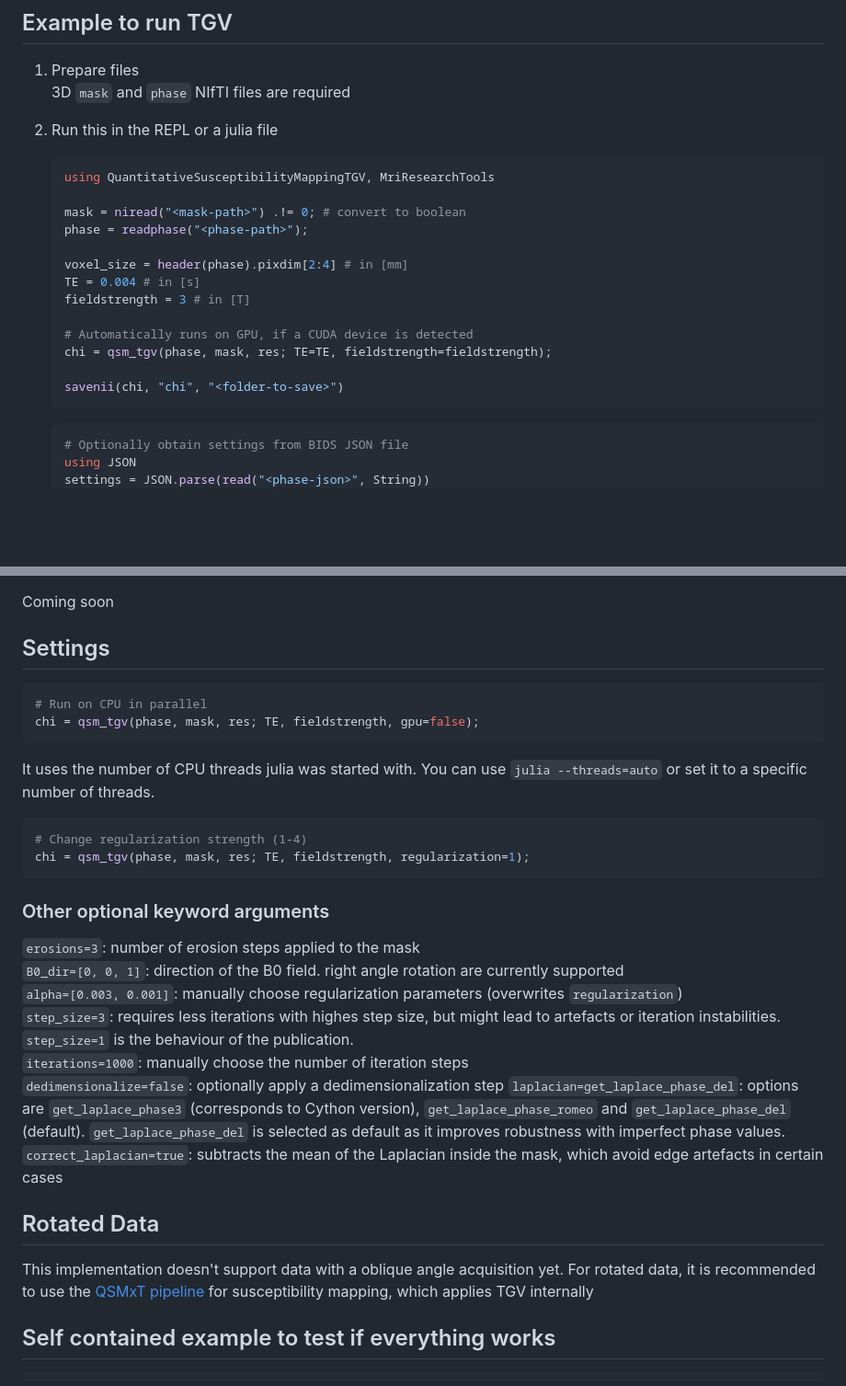
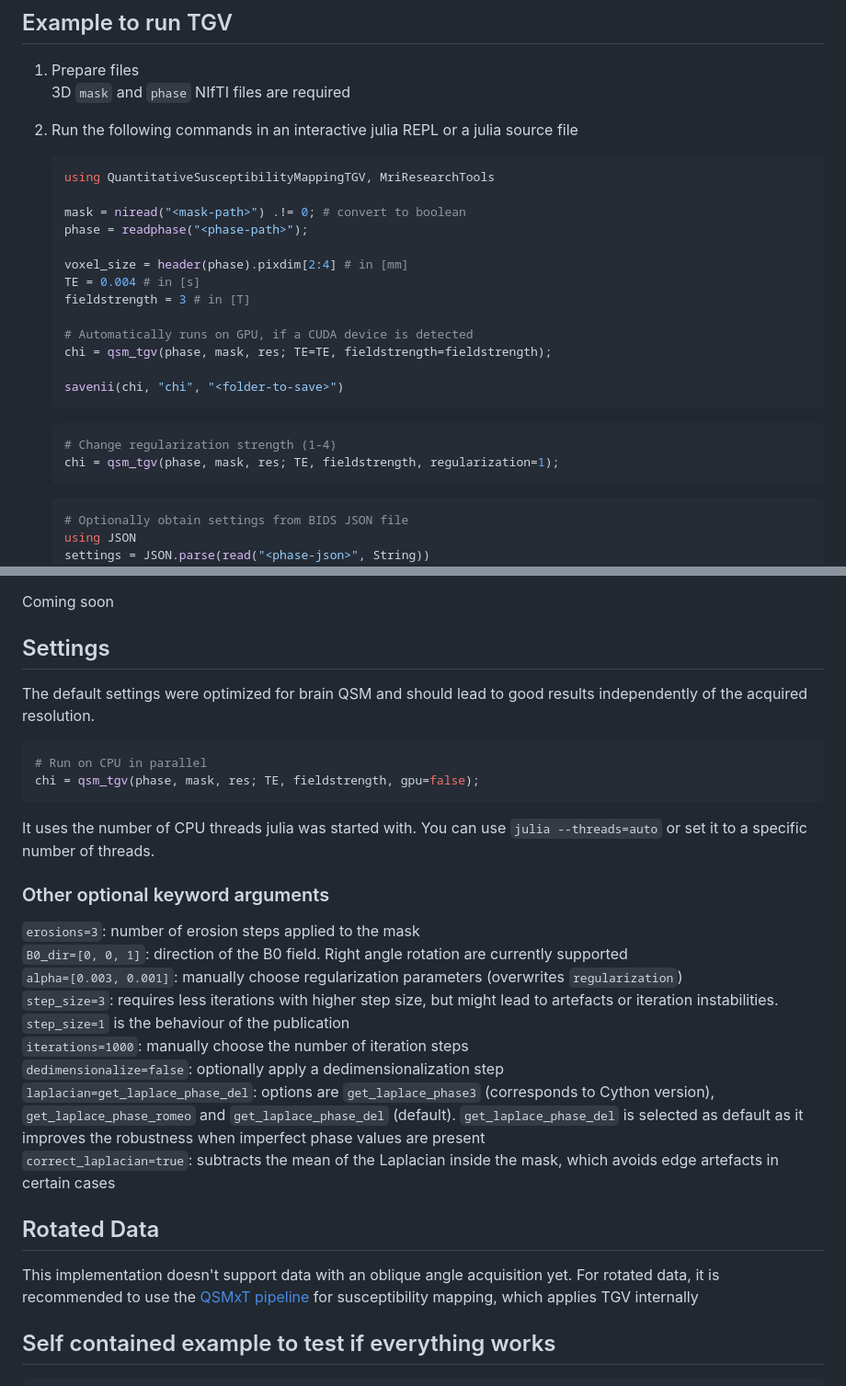
Before and after one commit to korbinian90/QuantitativeSusceptibilityMappingTGV.jl, a Markdown page: README.md, 2 parts joined by grey strips. Shown at 92% size. Rendered like a GitHub page; blank space fills up the shorter version.

````diff
--- a/README.md
+++ b/README.md
@@ -28,7 +28,7 @@ This project is an improvement of the [Python source code](http://www.neuroimagi
 
 1. Prepare files
     3D `mask` and `phase` NIfTI files are required
-2. Run this in the REPL or a julia file
+2. Run the following commands in an interactive julia REPL or a julia source file
 
     ```julia
     using QuantitativeSusceptibilityMappingTGV, MriResearchTools
@@ -47,6 +47,11 @@ This project is an improvement of the [Python source code](http://www.neuroimagi
     ```
 
     ```julia
+    # Change regularization strength (1-4)
+    chi = qsm_tgv(phase, mask, res; TE, fieldstrength, regularization=1);
+    ```
+
+    ```julia
     # Optionally obtain settings from BIDS JSON file
     using JSON
     settings = JSON.parse(read("<phase-json>", String))
@@ -62,6 +67,8 @@ Coming soon
 
 ## Settings
 
+The default settings were optimized for brain QSM and should lead to good results independently of the acquired resolution.
+
 ```julia
 # Run on CPU in parallel
 chi = qsm_tgv(phase, mask, res; TE, fieldstrength, gpu=false);
@@ -69,25 +76,20 @@ chi = qsm_tgv(phase, mask, res; TE, fieldstrength, gpu=false);
 
 It uses the number of CPU threads julia was started with. You can use `julia --threads=auto` or set it to a specific number of threads.
 
-```julia
-# Change regularization strength (1-4)
-chi = qsm_tgv(phase, mask, res; TE, fieldstrength, regularization=1);
-```
-
 ### Other optional keyword arguments
 
 `erosions=3`: number of erosion steps applied to the mask
-`B0_dir=[0, 0, 1]`: direction of the B0 field. right angle rotation are currently supported
+`B0_dir=[0, 0, 1]`: direction of the B0 field. Right angle rotation are currently supported
 `alpha=[0.003, 0.001]`: manually choose regularization parameters (overwrites `regularization`)
-`step_size=3`: requires less iterations with highes step size, but might lead to artefacts or iteration instabilities. `step_size=1` is the behaviour of the publication.
+`step_size=3`: requires less iterations with higher step size, but might lead to artefacts or iteration instabilities. `step_size=1` is the behaviour of the publication
 `iterations=1000`: manually choose the number of iteration steps
 `dedimensionalize=false`: optionally apply a dedimensionalization step
-`laplacian=get_laplace_phase_del`: options are `get_laplace_phase3` (corresponds to Cython version), `get_laplace_phase_romeo` and `get_laplace_phase_del` (default). `get_laplace_phase_del` is selected as default as it improves robustness with imperfect phase values.
-`correct_laplacian=true`: subtracts the mean of the Laplacian inside the mask, which avoid edge artefacts in certain cases
+`laplacian=get_laplace_phase_del`: options are `get_laplace_phase3` (corresponds to Cython version), `get_laplace_phase_romeo` and `get_laplace_phase_del` (default). `get_laplace_phase_del` is selected as default as it improves the robustness when imperfect phase values are present
+`correct_laplacian=true`: subtracts the mean of the Laplacian inside the mask, which avoids edge artefacts in certain cases
 
 ## Rotated Data
 
-This implementation doesn't support data with a oblique angle acquisition yet. For rotated data, it is recommended to use the [QSMxT pipeline](https://qsmxt.github.io/QSMxT/) for susceptibility mapping, which applies TGV internally
+This implementation doesn't support data with an oblique angle acquisition yet. For rotated data, it is recommended to use the [QSMxT pipeline](https://qsmxt.github.io/QSMxT/) for susceptibility mapping, which applies TGV internally
 
 ## Self contained example to test if everything works
 
````
